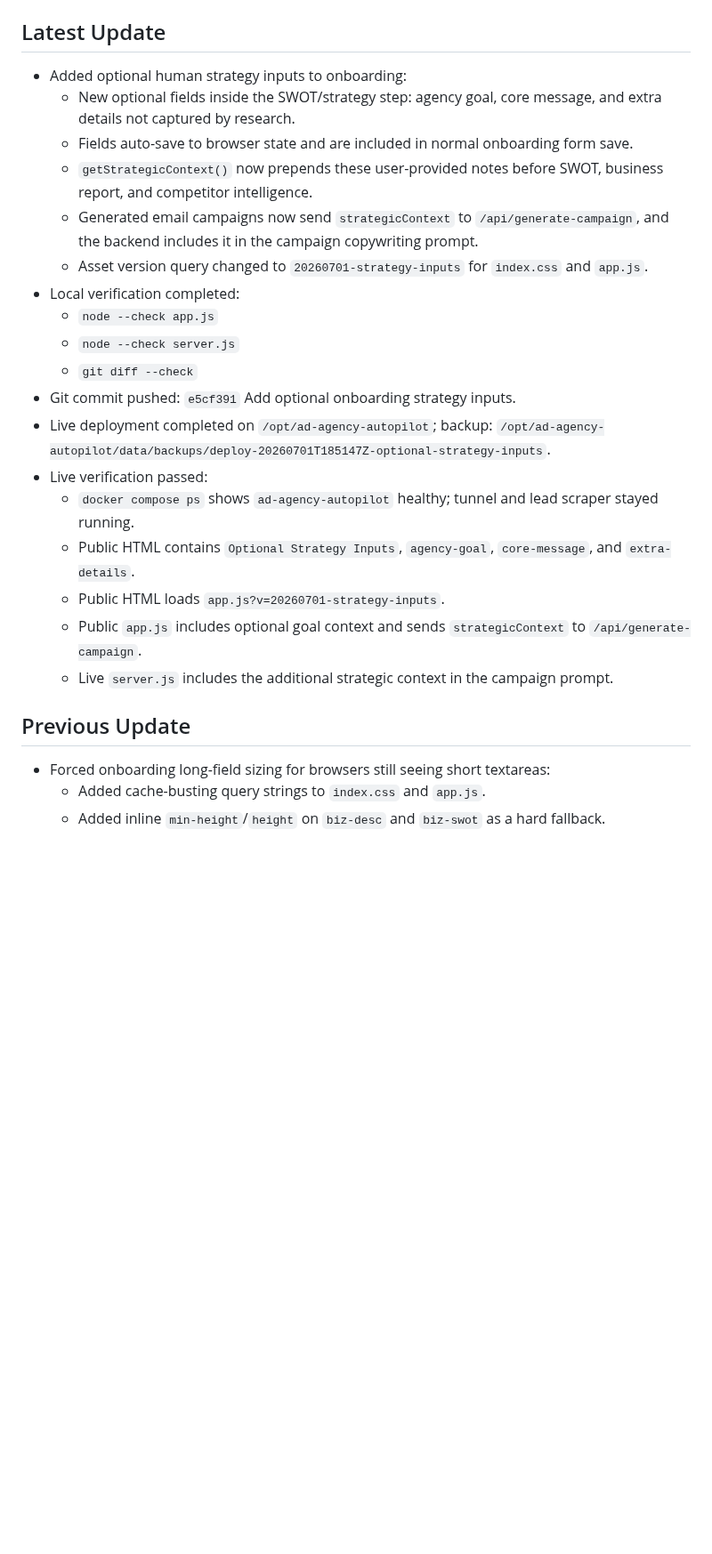
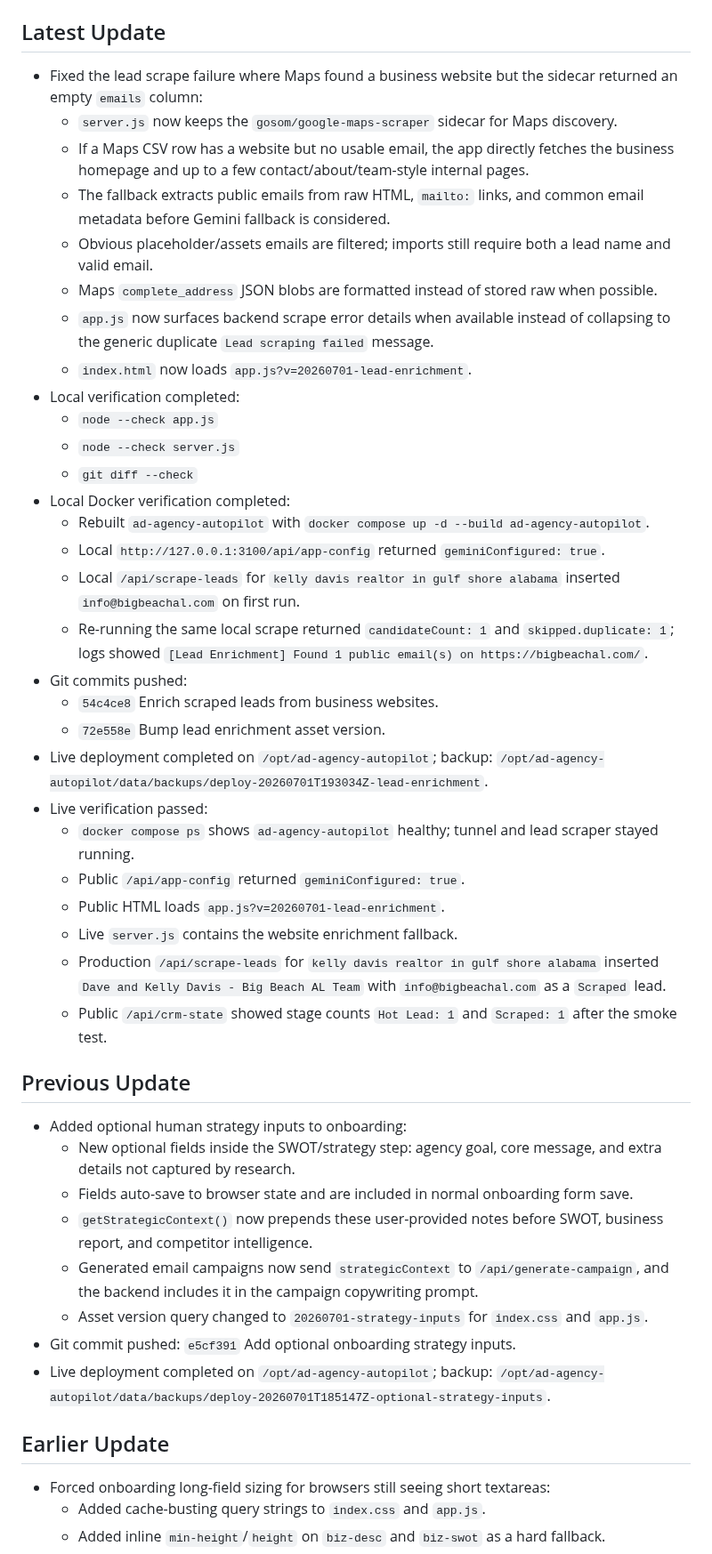
Before and after one commit to mcssc25/automatedadagency, a Markdown page: handoff.md, the part around the change. Shown at 89% size. Drawn GitHub-style; blank space fills up the shorter version.

Commit message:
Update lead enrichment handoff notes

```diff
--- a/handoff.md
+++ b/handoff.md
@@ -54,26 +54,47 @@ Last updated: 2026-07-01
 
 ## Latest Update
 
+- Fixed the lead scrape failure where Maps found a business website but the sidecar returned an empty `emails` column:
+  - `server.js` now keeps the `gosom/google-maps-scraper` sidecar for Maps discovery.
+  - If a Maps CSV row has a website but no usable email, the app directly fetches the business homepage and up to a few contact/about/team-style internal pages.
+  - The fallback extracts public emails from raw HTML, `mailto:` links, and common email metadata before Gemini fallback is considered.
+  - Obvious placeholder/assets emails are filtered; imports still require both a lead name and valid email.
+  - Maps `complete_address` JSON blobs are formatted instead of stored raw when possible.
+  - `app.js` now surfaces backend scrape error details when available instead of collapsing to the generic duplicate `Lead scraping failed` message.
+  - `index.html` now loads `app.js?v=20260701-lead-enrichment`.
+- Local verification completed:
+  - `node --check app.js`
+  - `node --check server.js`
+  - `git diff --check`
+- Local Docker verification completed:
+  - Rebuilt `ad-agency-autopilot` with `docker compose up -d --build ad-agency-autopilot`.
+  - Local `http://127.0.0.1:3100/api/app-config` returned `geminiConfigured: true`.
+  - Local `/api/scrape-leads` for `kelly davis realtor in gulf shore alabama` inserted `info@bigbeachal.com` on first run.
+  - Re-running the same local scrape returned `candidateCount: 1` and `skipped.duplicate: 1`; logs showed `[Lead Enrichment] Found 1 public email(s) on https://bigbeachal.com/`.
+- Git commits pushed:
+  - `54c4ce8` Enrich scraped leads from business websites.
+  - `72e558e` Bump lead enrichment asset version.
+- Live deployment completed on `/opt/ad-agency-autopilot`; backup: `/opt/ad-agency-autopilot/data/backups/deploy-20260701T193034Z-lead-enrichment`.
+- Live verification passed:
+  - `docker compose ps` shows `ad-agency-autopilot` healthy; tunnel and lead scraper stayed running.
+  - Public `/api/app-config` returned `geminiConfigured: true`.
+  - Public HTML loads `app.js?v=20260701-lead-enrichment`.
+  - Live `server.js` contains the website enrichment fallback.
+  - Production `/api/scrape-leads` for `kelly davis realtor in gulf shore alabama` inserted `Dave and Kelly Davis - Big Beach AL Team` with `info@bigbeachal.com` as a `Scraped` lead.
+  - Public `/api/crm-state` showed stage counts `Hot Lead: 1` and `Scraped: 1` after the smoke test.
+
+## Previous Update
+
 - Added optional human strategy inputs to onboarding:
   - New optional fields inside the SWOT/strategy step: agency goal, core message, and extra details not captured by research.
   - Fields auto-save to browser state and are included in normal onboarding form save.
   - `getStrategicContext()` now prepends these user-provided notes before SWOT, business report, and competitor intelligence.
   - Generated email campaigns now send `strategicContext` to `/api/generate-campaign`, and the backend includes it in the campaign copywriting prompt.
   - Asset version query changed to `20260701-strategy-inputs` for `index.css` and `app.js`.
-- Local verification completed:
-  - `node --check app.js`
-  - `node --check server.js`
-  - `git diff --check`
 - Git commit pushed: `e5cf391` Add optional onboarding strategy inputs.
 - Live deployment completed on `/opt/ad-agency-autopilot`; backup: `/opt/ad-agency-autopilot/data/backups/deploy-20260701T185147Z-optional-strategy-inputs`.
-- Live verification passed:
-  - `docker compose ps` shows `ad-agency-autopilot` healthy; tunnel and lead scraper stayed running.
-  - Public HTML contains `Optional Strategy Inputs`, `agency-goal`, `core-message`, and `extra-details`.
-  - Public HTML loads `app.js?v=20260701-strategy-inputs`.
-  - Public `app.js` includes optional goal context and sends `strategicContext` to `/api/generate-campaign`.
-  - Live `server.js` includes the additional strategic context in the campaign prompt.
 
-## Previous Update
+## Earlier Update
 
 - Forced onboarding long-field sizing for browsers still seeing short textareas:
   - Added cache-busting query strings to `index.css` and `app.js`.
```
Also changed, not shown: MEMORY.md (+1 -1 lines).
